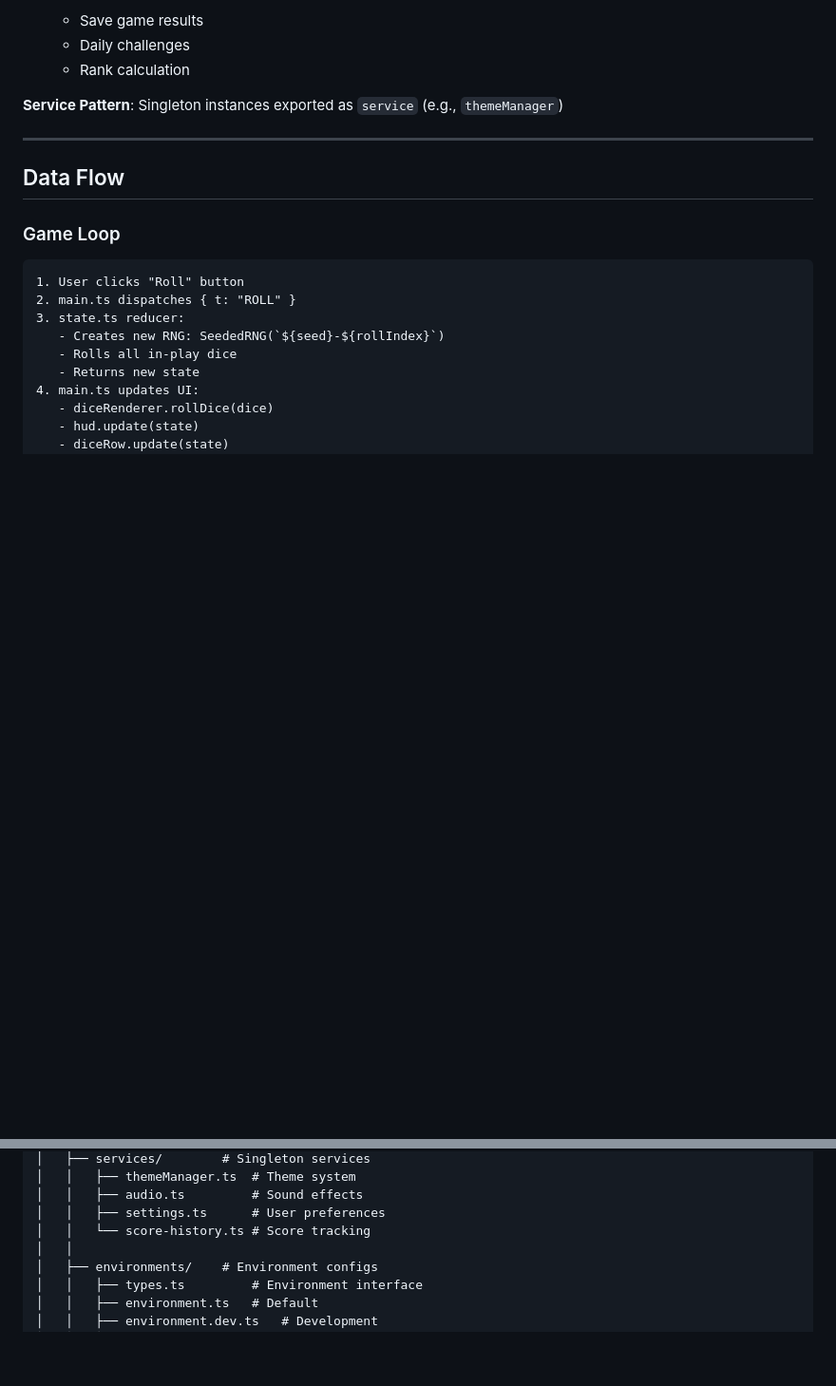
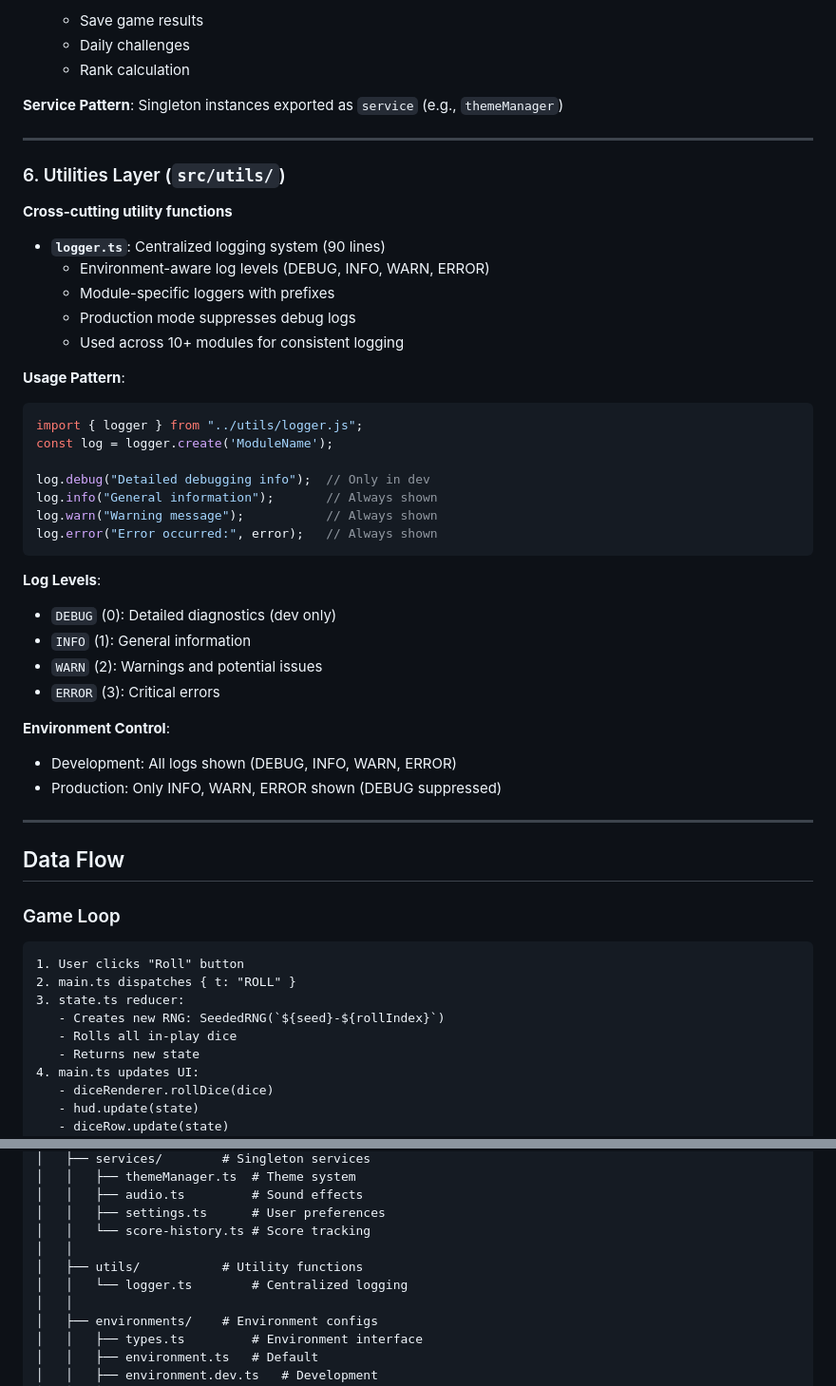
Before and after one commit to ColinMichaels/virtual-bitches, a Markdown page: docs/ARCHITECTURE.md, 2 parts joined by grey strips. Shown at 95% size. GitHub-like rendering; blank space fills up the shorter version.

Commit message:
Update ARCHITECTURE.md with logging system details and mark documentation as complete

````diff
--- a/docs/ARCHITECTURE.md
+++ b/docs/ARCHITECTURE.md
@@ -209,6 +209,39 @@ ThemeManager → Load Geometry/Textures → Create Materials →
 
 ---
 
+### 6. Utilities Layer (`src/utils/`)
+
+**Cross-cutting utility functions**
+
+- **`logger.ts`**: Centralized logging system (90 lines)
+  - Environment-aware log levels (DEBUG, INFO, WARN, ERROR)
+  - Module-specific loggers with prefixes
+  - Production mode suppresses debug logs
+  - Used across 10+ modules for consistent logging
+
+**Usage Pattern**:
+```typescript
+import { logger } from "../utils/logger.js";
+const log = logger.create('ModuleName');
+
+log.debug("Detailed debugging info");  // Only in dev
+log.info("General information");       // Always shown
+log.warn("Warning message");           // Always shown
+log.error("Error occurred:", error);   // Always shown
+```
+
+**Log Levels**:
+- `DEBUG` (0): Detailed diagnostics (dev only)
+- `INFO` (1): General information
+- `WARN` (2): Warnings and potential issues
+- `ERROR` (3): Critical errors
+
+**Environment Control**:
+- Development: All logs shown (DEBUG, INFO, WARN, ERROR)
+- Production: Only INFO, WARN, ERROR shown (DEBUG suppressed)
+
+---
+
 ## Data Flow
 
 ### Game Loop
@@ -300,6 +333,9 @@ biscuits-game/
 │   │   ├── audio.ts         # Sound effects
 │   │   ├── settings.ts      # User preferences
 │   │   └── score-history.ts # Score tracking
+│   │
+│   ├── utils/           # Utility functions
+│   │   └── logger.ts        # Centralized logging
 │   │
 │   ├── environments/    # Environment configs
 │   │   ├── types.ts         # Environment interface
````
Also changed, not shown: docs/TODO.md (+28 -11 lines).
